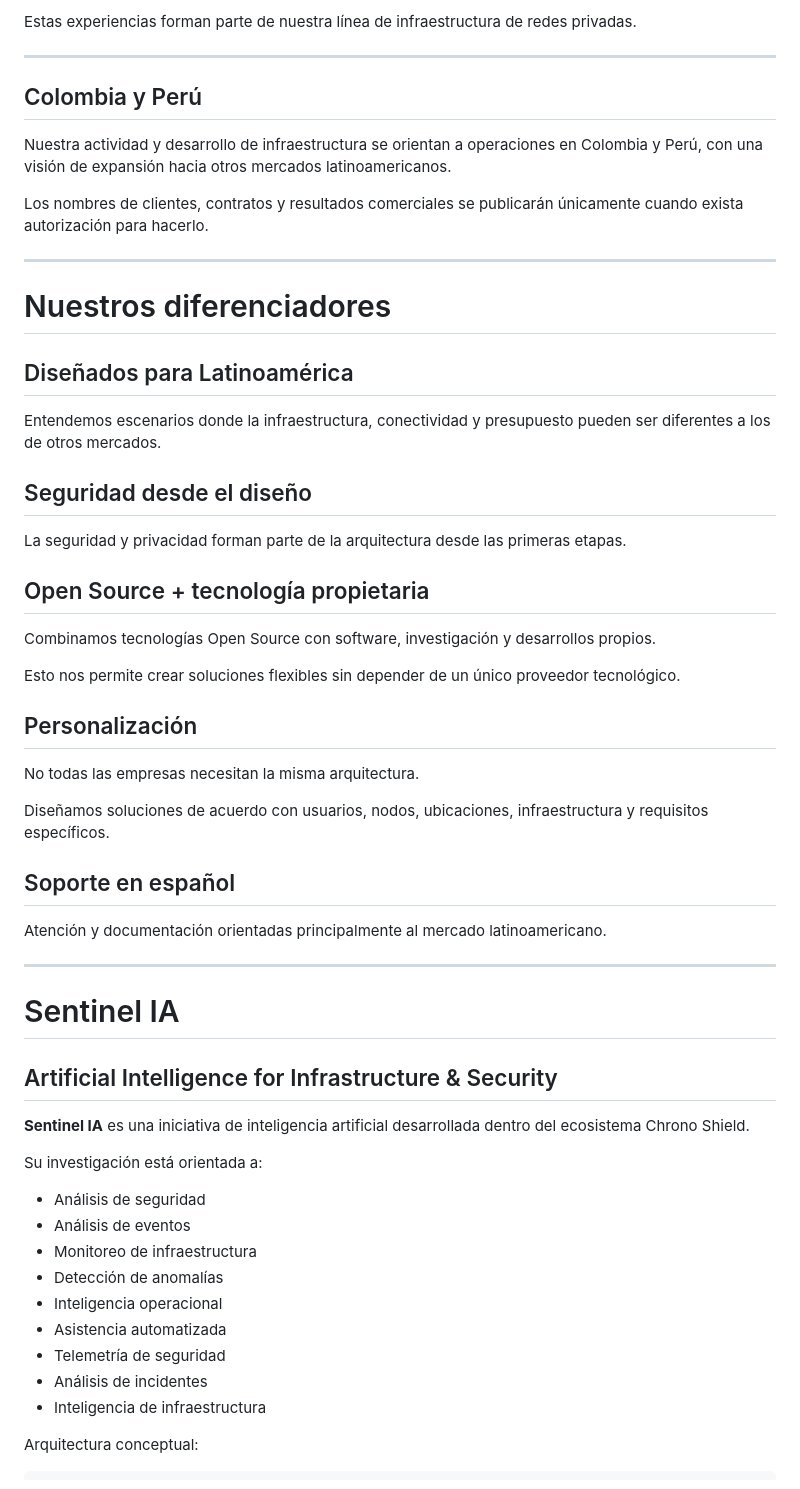
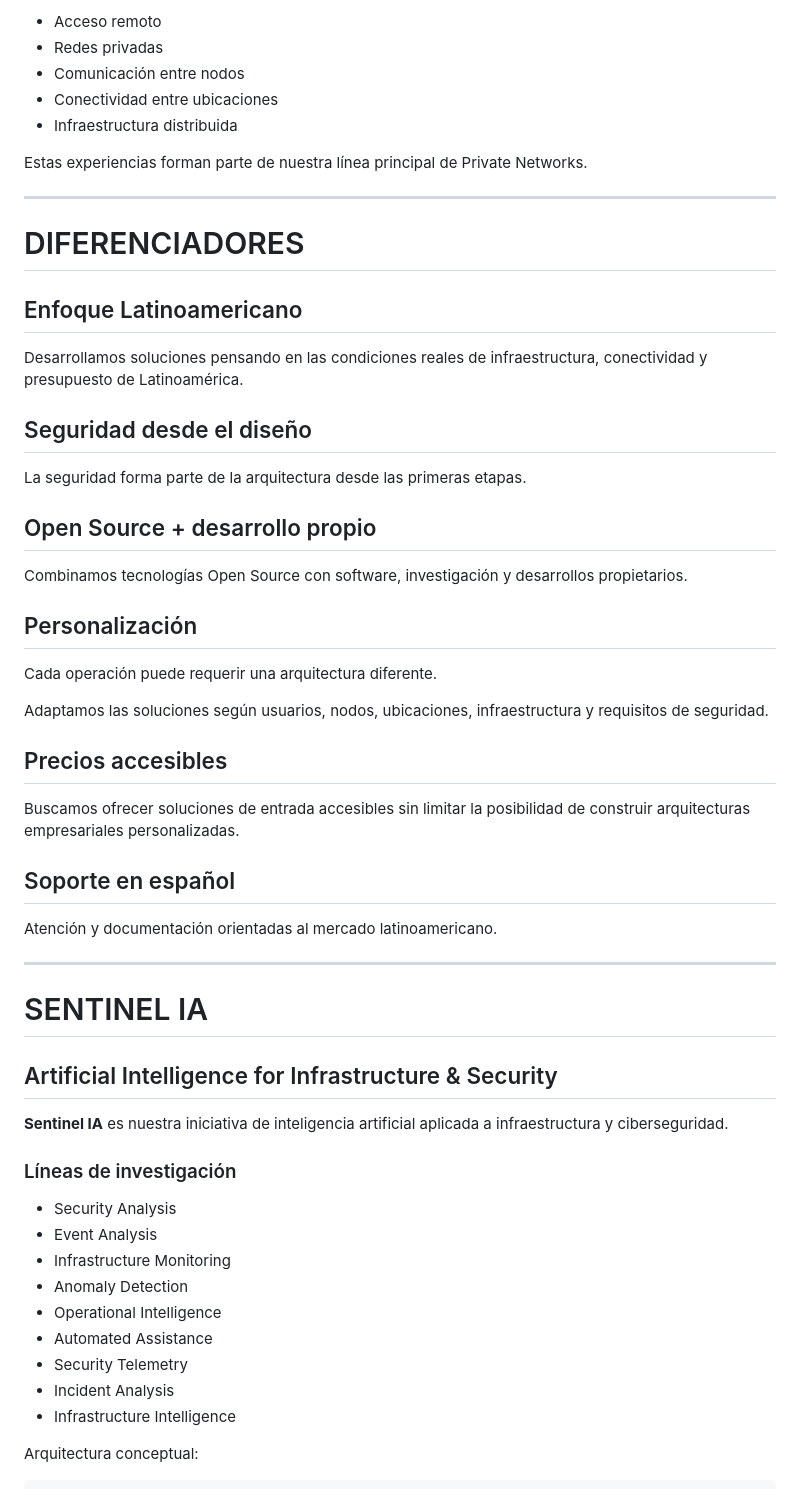
Before and after one commit to contactochronoshield-cyber/chrono-shield-networks, a Markdown page: README.md, the part around one of its changes. Drawn GitHub-style.

```diff
--- a/README.md
+++ b/README.md
@@ -135,61 +181,67 @@ Hemos desarrollado y probado arquitecturas de redes privadas basadas en WireGuar
 
-Estas experiencias forman parte de nuestra línea de infraestructura de redes privadas.
+- Acceso remoto
+- Redes privadas
+- Comunicación entre nodos
+- Conectividad entre ubicaciones
+- Infraestructura distribuida
+
+Estas experiencias forman parte de nuestra línea principal de Private
+Networks.
 
 ---
 
-## Colombia y Perú
+# DIFERENCIADORES
 
-Nuestra actividad y desarrollo de infraestructura se orientan a operaciones en Colombia y Perú, con una visión de expansión hacia otros mercados latinoamericanos.
+## Enfoque Latinoamericano
 
-Los nombres de clientes, contratos y resultados comerciales se publicarán únicamente cuando exista autorización para hacerlo.
+Desarrollamos soluciones pensando en las condiciones reales de
+infraestructura, conectividad y presupuesto de Latinoamérica.
+
+## Seguridad desde el diseño
+
+La seguridad forma parte de la arquitectura desde las primeras etapas.
+
+## Open Source + desarrollo propio
+
+Combinamos tecnologías Open Source con software, investigación y
+desarrollos propietarios.
+
+## Personalización
+
+Cada operación puede requerir una arquitectura diferente.
+
+Adaptamos las soluciones según usuarios, nodos, ubicaciones,
+infraestructura y requisitos de seguridad.
+
+## Precios accesibles
+
+Buscamos ofrecer soluciones de entrada accesibles sin limitar la
+posibilidad de construir arquitecturas empresariales personalizadas.
+
+## Soporte en español
+
+Atención y documentación orientadas al mercado latinoamericano.
 
 ---
 
-# Nuestros diferenciadores
-
-## Diseñados para Latinoamérica
-
-Entendemos escenarios donde la infraestructura, conectividad y presupuesto pueden ser diferentes a los de otros mercados.
-
-## Seguridad desde el diseño
-
-La seguridad y privacidad forman parte de la arquitectura desde las primeras etapas.
-
-## Open Source + tecnología propietaria
-
-Combinamos tecnologías Open Source con software, investigación y desarrollos propios.
-
-Esto nos permite crear soluciones flexibles sin depender de un único proveedor tecnológico.
-
-## Personalización
-
-No todas las empresas necesitan la misma arquitectura.
-
-Diseñamos soluciones de acuerdo con usuarios, nodos, ubicaciones, infraestructura y requisitos específicos.
-
-## Soporte en español
-
-Atención y documentación orientadas principalmente al mercado latinoamericano.
-
----
-
-# Sentinel IA
+# SENTINEL IA
 
 ## Artificial Intelligence for Infrastructure & Security
 
-**Sentinel IA** es una iniciativa de inteligencia artificial desarrollada dentro del ecosistema Chrono Shield.
+**Sentinel IA** es nuestra iniciativa de inteligencia artificial aplicada
+a infraestructura y ciberseguridad.
 
-Su investigación está orientada a:
+### Líneas de investigación
 
-- Análisis de seguridad
-- Análisis de eventos
-- Monitoreo de infraestructura
-- Detección de anomalías
-- Inteligencia operacional
-- Asistencia automatizada
-- Telemetría de seguridad
-- Análisis de incidentes
-- Inteligencia de infraestructura
+- Security Analysis
+- Event Analysis
+- Infrastructure Monitoring
+- Anomaly Detection
+- Operational Intelligence
+- Automated Assistance
+- Security Telemetry
+- Incident Analysis
+- Infrastructure Intelligence
 
 Arquitectura conceptual:
 
```
Also changed, not shown: other parts of README.md (+101 -55 lines).
